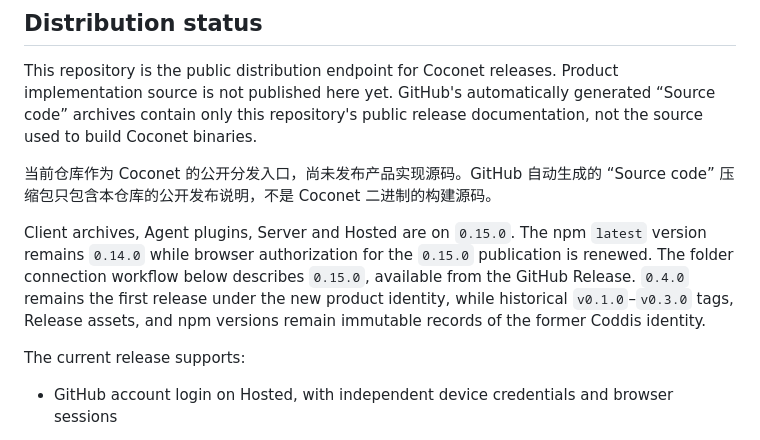
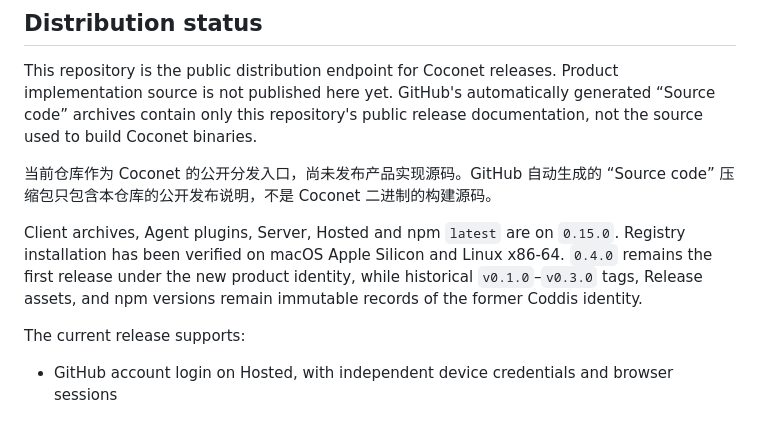
Before and after one commit to xfey/coconet, a Markdown page: README.md, the part around the change. GitHub-like rendering.

Commit message:
Confirm 0.15.0 npm publication and Registry verification

```diff
--- a/README.md
+++ b/README.md
@@ -10,7 +10,7 @@ This repository is the public distribution endpoint for Coconet releases. Produc
 
 当前仓库作为 Coconet 的公开分发入口，尚未发布产品实现源码。GitHub 自动生成的 “Source code” 压缩包只包含本仓库的公开发布说明，不是 Coconet 二进制的构建源码。
 
-Client archives, Agent plugins, Server and Hosted are on `0.15.0`. The npm `latest` version remains `0.14.0` while browser authorization for the `0.15.0` publication is renewed. The folder connection workflow below describes `0.15.0`, available from the GitHub Release. `0.4.0` remains the first release under the new product identity, while historical `v0.1.0`–`v0.3.0` tags, Release assets, and npm versions remain immutable records of the former Coddis identity.
+Client archives, Agent plugins, Server, Hosted and npm `latest` are on `0.15.0`. Registry installation has been verified on macOS Apple Silicon and Linux x86-64. `0.4.0` remains the first release under the new product identity, while historical `v0.1.0`–`v0.3.0` tags, Release assets, and npm versions remain immutable records of the former Coddis identity.
 
 The current release supports:
 
```
